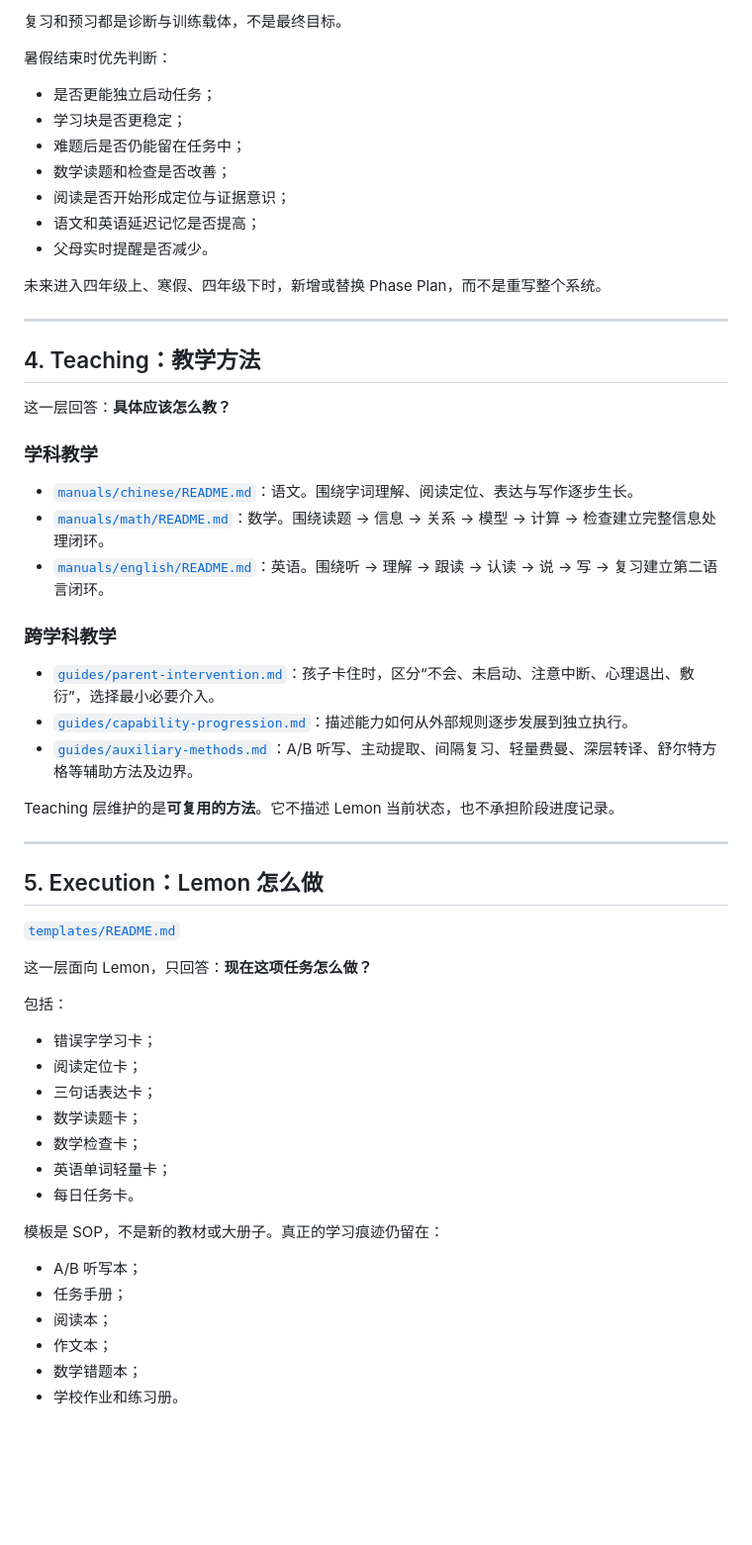
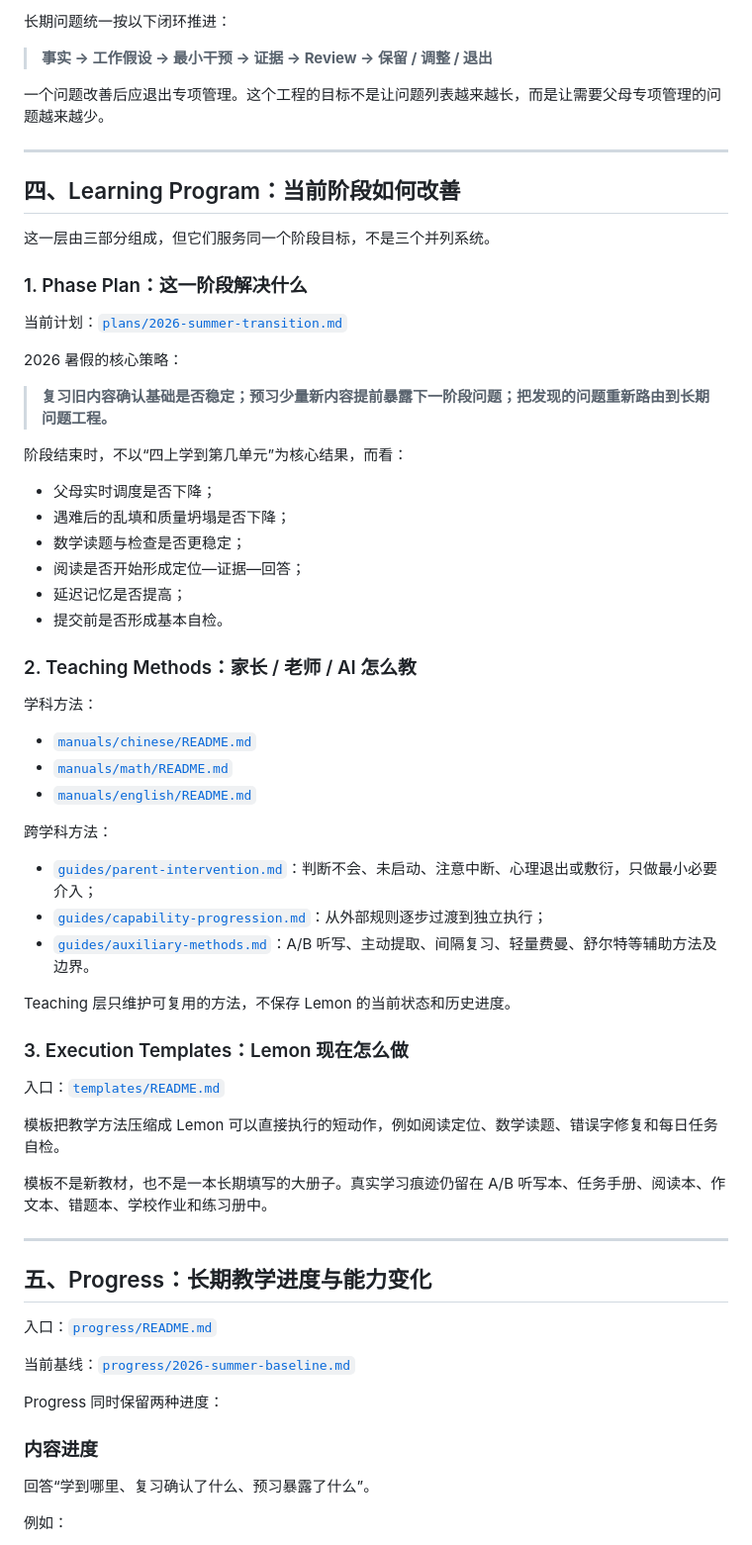
Before and after one commit to feng-y/lemon-learning, a Markdown page: README.md, the part around one of its changes. Shown at 99% size. Drawn GitHub-style; blank space fills up the shorter version.

Commit message:
Reframe repo around long-term learning improvement system

```diff
--- a/README.md
+++ b/README.md
@@ -93,62 +74,70 @@ Profile 是**动态快照**，随着成长覆盖更新。它不记录方法，
 
-复习和预习都是诊断与训练载体，不是最终目标。
+长期问题统一按以下闭环推进：
 
-暑假结束时优先判断：
+> **事实 → 工作假设 → 最小干预 → 证据 → Review → 保留 / 调整 / 退出**
 
-- 是否更能独立启动任务；
-- 学习块是否更稳定；
-- 难题后是否仍能留在任务中；
-- 数学读题和检查是否改善；
-- 阅读是否开始形成定位与证据意识；
-- 语文和英语延迟记忆是否提高；
-- 父母实时提醒是否减少。
-
-未来进入四年级上、寒假、四年级下时，新增或替换 Phase Plan，而不是重写整个系统。
+一个问题改善后应退出专项管理。这个工程的目标不是让问题列表越来越长，而是让需要父母专项管理的问题越来越少。
 
 ---
 
-## 4. Teaching：教学方法
+## 四、Learning Program：当前阶段如何改善
 
-这一层回答：**具体应该怎么教？**
+这一层由三部分组成，但它们服务同一个阶段目标，不是三个并列系统。
 
-### 学科教学
+### 1. Phase Plan：这一阶段解决什么
 
-- [`manuals/chinese/README.md`](manuals/chinese/README.md)：语文。围绕字词理解、阅读定位、表达与写作逐步生长。
-- [`manuals/math/README.md`](manuals/math/README.md)：数学。围绕读题 → 信息 → 关系 → 模型 → 计算 → 检查建立完整信息处理闭环。
-- [`manuals/english/README.md`](manuals/english/README.md)：英语。围绕听 → 理解 → 跟读 → 认读 → 说 → 写 → 复习建立第二语言闭环。
+当前计划：[`plans/2026-summer-transition.md`](plans/2026-summer-transition.md)
 
-### 跨学科教学
+2026 暑假的核心策略：
 
-- [`guides/parent-intervention.md`](guides/parent-intervention.md)：孩子卡住时，区分“不会、未启动、注意中断、心理退出、敷衍”，选择最小必要介入。
-- [`guides/capability-progression.md`](guides/capability-progression.md)：描述能力如何从外部规则逐步发展到独立执行。
-- [`guides/auxiliary-methods.md`](guides/auxiliary-methods.md)：A/B 听写、主动提取、间隔复习、轻量费曼、深层转译、舒尔特方格等辅助方法及边界。
+> **复习旧内容确认基础是否稳定；预习少量新内容提前暴露下一阶段问题；把发现的问题重新路由到长期问题工程。**
 
-Teaching 层维护的是**可复用的方法**。它不描述 Lemon 当前状态，也不承担阶段进度记录。
+阶段结束时，不以“四上学到第几单元”为核心结果，而看：
+
+- 父母实时调度是否下降；
+- 遇难后的乱填和质量坍塌是否下降；
+- 数学读题与检查是否更稳定；
+- 阅读是否开始形成定位—证据—回答；
+- 延迟记忆是否提高；
+- 提交前是否形成基本自检。
+
+### 2. Teaching Methods：家长 / 老师 / AI 怎么教
+
+学科方法：
+
+- [`manuals/chinese/README.md`](manuals/chinese/README.md)
+- [`manuals/math/README.md`](manuals/math/README.md)
+- [`manuals/english/README.md`](manuals/english/README.md)
+
+跨学科方法：
+
+- [`guides/parent-intervention.md`](guides/parent-intervention.md)：判断不会、未启动、注意中断、心理退出或敷衍，只做最小必要介入；
+- [`guides/capability-progression.md`](guides/capability-progression.md)：从外部规则逐步过渡到独立执行；
+- [`guides/auxiliary-methods.md`](guides/auxiliary-methods.md)：A/B 听写、主动提取、间隔复习、轻量费曼、舒尔特等辅助方法及边界。
+
+Teaching 层只维护可复用的方法，不保存 Lemon 的当前状态和历史进度。
+
+### 3. Execution Templates：Lemon 现在怎么做
+
+入口：[`templates/README.md`](templates/README.md)
+
+模板把教学方法压缩成 Lemon 可以直接执行的短动作，例如阅读定位、数学读题、错误字修复和每日任务自检。
+
+模板不是新教材，也不是一本长期填写的大册子。真实学习痕迹仍留在 A/B 听写本、任务手册、阅读本、作文本、错题本、学校作业和练习册中。
 
 ---
 
-## 5. Execution：Lemon 怎么做
+## 五、Progress：长期教学进度与能力变化
 
-[`templates/README.md`](templates/README.md)
+入口：[`progress/README.md`](progress/README.md)
 
-这一层面向 Lemon，只回答：**现在这项任务怎么做？**
+当前基线：[`progress/2026-summer-baseline.md`](progress/2026-summer-baseline.md)
 
-包括：
+Progress 同时保留两种进度：
 
-- 错误字学习卡；
-- 阅读定位卡；
-- 三句话表达卡；
-- 数学读题卡；
-- 数学检查卡；
-- 英语单词轻量卡；
-- 每日任务卡。
+### 内容进度
 
-模板是 SOP，不是新的教材或大册子。真正的学习痕迹仍留在：
+回答“学到哪里、复习确认了什么、预习暴露了什么”。
 
-- A/B 听写本；
-- 任务手册；
-- 阅读本；
-- 作文本；
-- 数学错题本；
-- 学校作业和练习册。
+例如：
 
```
Also changed, not shown: other parts of README.md (+97 -177 lines).
